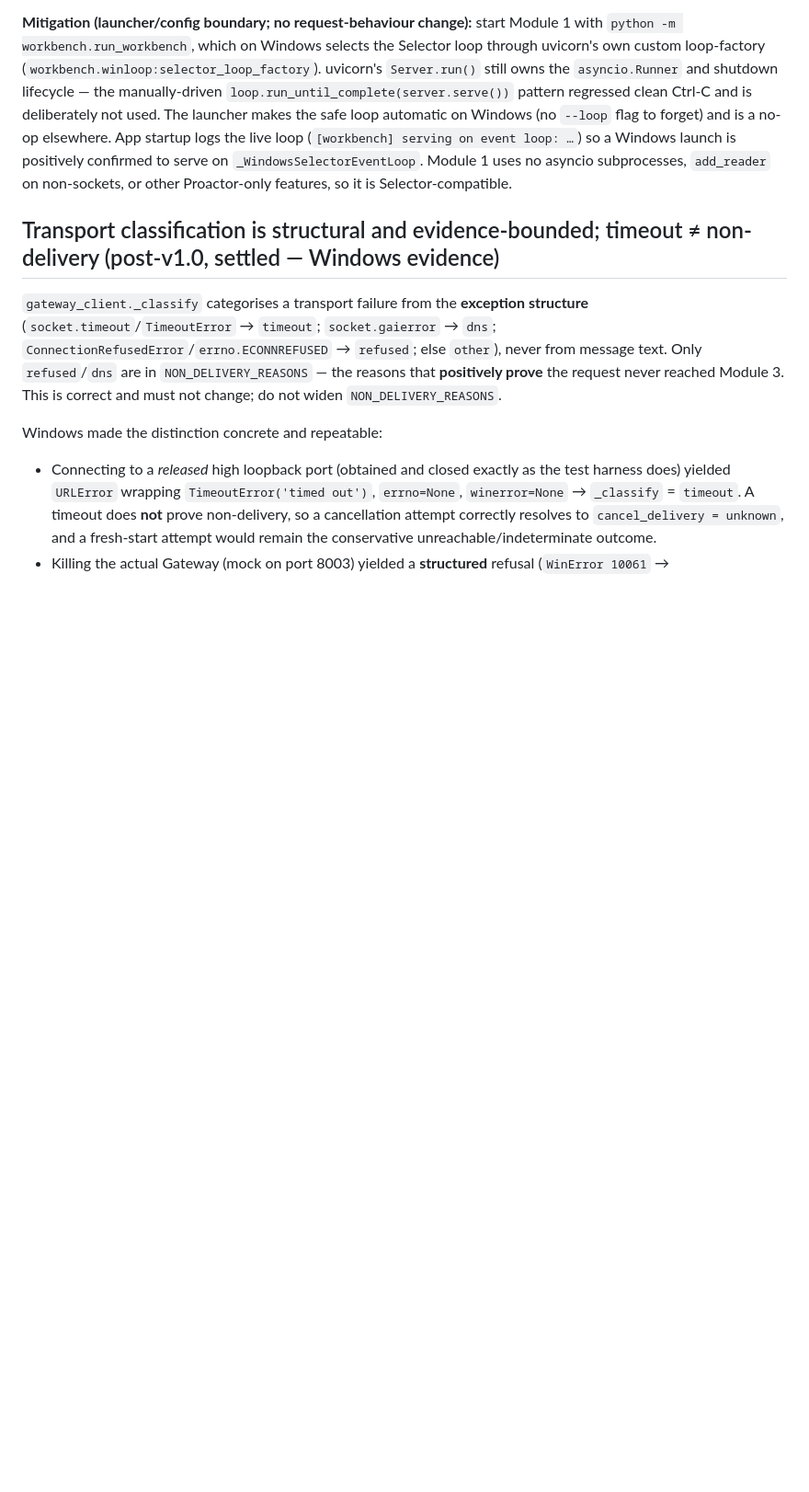
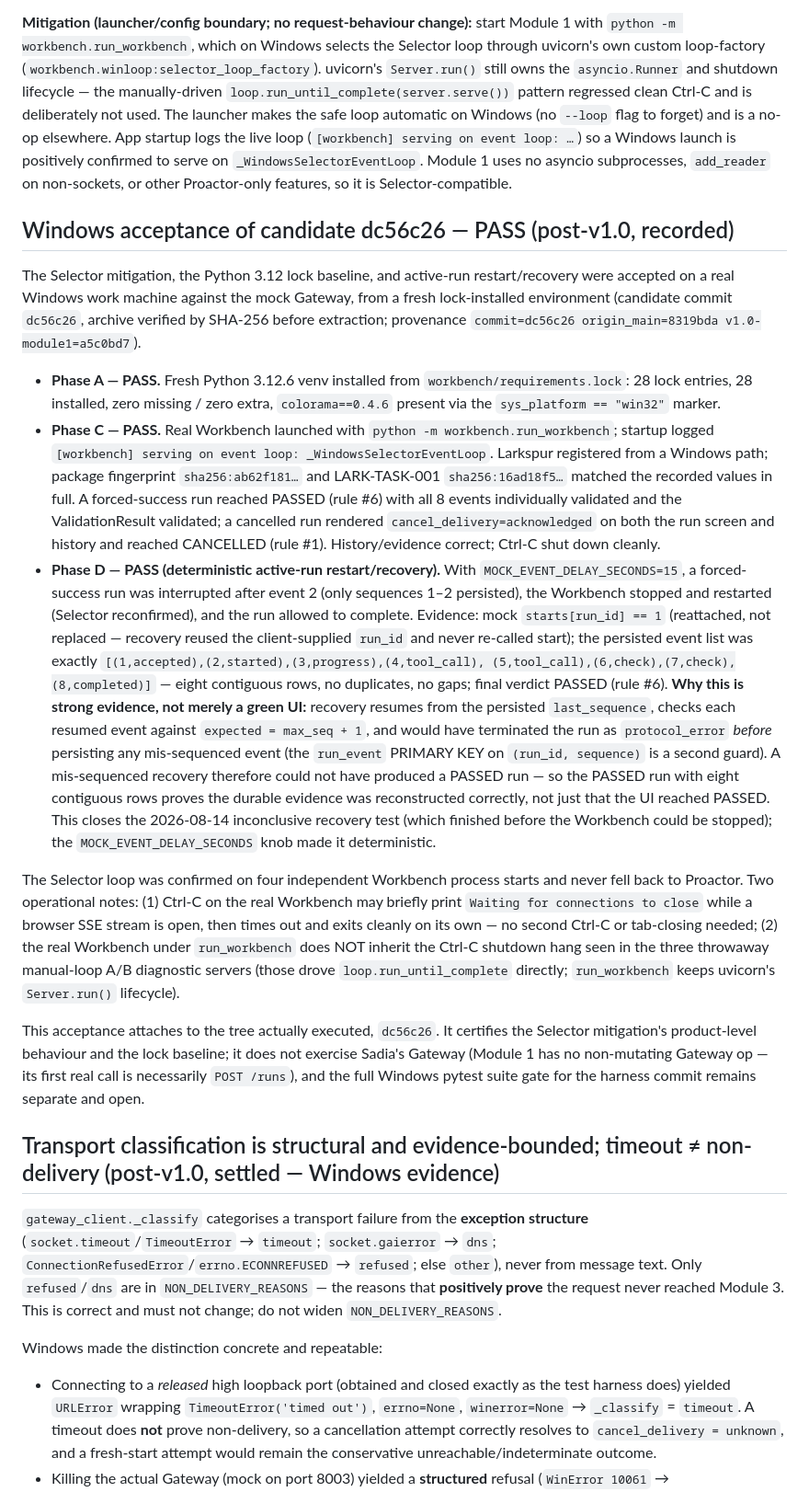
Before and after one commit to devrazor-com/KnowledgeForge, a Markdown page: workbench/REQUIREMENTS_CLARIFICATIONS.md, the part around the change. Shown at 92% size. Drawn GitHub-style; blank space fills up the shorter version.

Commit message:
docs: record Windows acceptance of candidate dc56c26 (Phases A/C/D PASS)
Persist the Windows acceptance result in REQUIREMENTS_CLARIFICATIONS.md so it survives
session boundaries. Documentation only — no code, no behaviour change.

- Phase A PASS — fresh Python 3.12.6 venv from requirements.lock; 28/28 packages, none
  missing or extra; colorama==0.4.6 via the win32 marker.
- Phase C PASS — real Workbench under run_workbench serving on _WindowsSelectorEventLoop;
  fingerprints matched in full; forced-success run PASSED rule #6; cancellation rendered
  cancel_delivery=acknowledged on run screen + history; clean Ctrl-C shutdown.
- Phase D PASS — deterministic active-run restart/recovery with MOCK_EVENT_DELAY_SECONDS=15:
  interrupted after event 2 (seq 1-2 persisted), restarted, completed with exactly events
  1-8 (contiguous, no dup, no gap), mock starts==1, verdict PASSED rule #6.

Records the recovery mechanism as the reason the evidence is strong: recovery resumes from
the persisted offset and rejects a mis-sequenced resumed event as protocol_error before
persisting (plus the run_event PK on (run_id,sequence)); a PASSED run with 8 contiguous
rows therefore proves correct reconstruction, not merely a green UI. Also records two
operational observations (SSE briefly holds Ctrl-C then exits cleanly; run_workbench does
not inherit the manual-loop A/B shutdown hang).

Co-Authored-By: Claude Opus 4.8 <noreply@anthropic.com>

```diff
--- a/workbench/REQUIREMENTS_CLARIFICATIONS.md
+++ b/workbench/REQUIREMENTS_CLARIFICATIONS.md
@@ -197,6 +197,55 @@ and is deliberately not used. The launcher makes the safe loop automatic on Wind
 (`[workbench] serving on event loop: …`) so a Windows launch is positively confirmed to
 serve on `_WindowsSelectorEventLoop`. Module 1 uses no asyncio subprocesses,
 `add_reader` on non-sockets, or other Proactor-only features, so it is Selector-compatible.
+
+## Windows acceptance of candidate dc56c26 — PASS (post-v1.0, recorded)
+
+The Selector mitigation, the Python 3.12 lock baseline, and active-run restart/recovery
+were accepted on a real Windows work machine against the mock Gateway, from a fresh
+lock-installed environment (candidate commit `dc56c26`, archive verified by SHA-256
+before extraction; provenance `commit=dc56c26 origin_main=8319bda v1.0-module1=a5c0bd7`).
+
+- **Phase A — PASS.** Fresh Python 3.12.6 venv installed from `workbench/requirements.lock`:
+  28 lock entries, 28 installed, zero missing / zero extra, `colorama==0.4.6` present via
+  the `sys_platform == "win32"` marker.
+- **Phase C — PASS.** Real Workbench launched with `python -m workbench.run_workbench`;
+  startup logged `[workbench] serving on event loop: _WindowsSelectorEventLoop`. Larkspur
+  registered from a Windows path; package fingerprint `sha256:ab62f181…` and LARK-TASK-001
+  `sha256:16ad18f5…` matched the recorded values in full. A forced-success run reached
+  PASSED (rule #6) with all 8 events individually validated and the ValidationResult
+  validated; a cancelled run rendered `cancel_delivery=acknowledged` on both the run
+  screen and history and reached CANCELLED (rule #1). History/evidence correct; Ctrl-C
+  shut down cleanly.
+- **Phase D — PASS (deterministic active-run restart/recovery).** With
+  `MOCK_EVENT_DELAY_SECONDS=15`, a forced-success run was interrupted after event 2 (only
+  sequences 1–2 persisted), the Workbench stopped and restarted (Selector reconfirmed),
+  and the run allowed to complete. Evidence: mock `starts[run_id] == 1` (reattached, not
+  replaced — recovery reused the client-supplied `run_id` and never re-called start); the
+  persisted event list was exactly `[(1,accepted),(2,started),(3,progress),(4,tool_call),
+  (5,tool_call),(6,check),(7,check),(8,completed)]` — eight contiguous rows, no duplicates,
+  no gaps; final verdict PASSED (rule #6). **Why this is strong evidence, not merely a
+  green UI:** recovery resumes from the persisted `last_sequence`, checks each resumed
+  event against `expected = max_seq + 1`, and would have terminated the run as
+  `protocol_error` *before* persisting any mis-sequenced event (the `run_event` PRIMARY
+  KEY on `(run_id, sequence)` is a second guard). A mis-sequenced recovery therefore could
+  not have produced a PASSED run — so the PASSED run with eight contiguous rows proves the
+  durable evidence was reconstructed correctly, not just that the UI reached PASSED. This
+  closes the 2026-08-14 inconclusive recovery test (which finished before the Workbench
+  could be stopped); the `MOCK_EVENT_DELAY_SECONDS` knob made it deterministic.
+
+The Selector loop was confirmed on four independent Workbench process starts and never
+fell back to Proactor. Two operational notes: (1) Ctrl-C on the real Workbench may briefly
+print `Waiting for connections to close` while a browser SSE stream is open, then times
+out and exits cleanly on its own — no second Ctrl-C or tab-closing needed; (2) the real
+Workbench under `run_workbench` does NOT inherit the Ctrl-C shutdown hang seen in the three
+throwaway manual-loop A/B diagnostic servers (those drove `loop.run_until_complete`
+directly; `run_workbench` keeps uvicorn's `Server.run()` lifecycle).
+
+This acceptance attaches to the tree actually executed, `dc56c26`. It certifies the
+Selector mitigation's product-level behaviour and the lock baseline; it does not exercise
+Sadia's Gateway (Module 1 has no non-mutating Gateway op — its first real call is
+necessarily `POST /runs`), and the full Windows pytest suite gate for the harness commit
+remains separate and open.
 
 ## Transport classification is structural and evidence-bounded; timeout ≠ non-delivery (post-v1.0, settled — Windows evidence)
 
```
